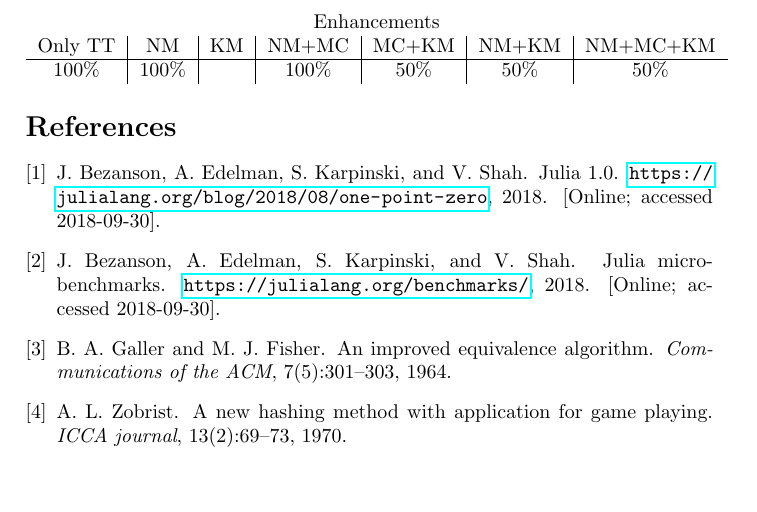
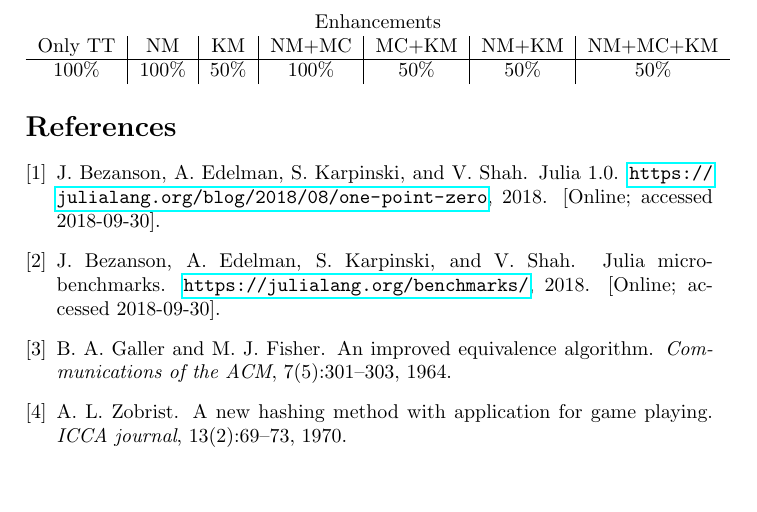
Before and after one commit to HansBambel/Omega, a LaTeX document (Project Report/project_report_Omega.tex): part of page 7 of 7, cut so that both start at the same text. Compiled offline with pdfLaTeX.

Commit message:
added Killermoves to report

```diff
--- a/Project Report/project_report_Omega.tex
+++ b/Project Report/project_report_Omega.tex
@@ -95,7 +95,7 @@ In the following table I noted how many wins the fully enhanced AI achieved vers
 	%\hline
 	Only TT & NM & KM & NM+MC & MC+KM & NM+KM & NM+MC+KM \\
 	\hline
-	100\% & 100\% &  & 100\% & 50\% & 50\% & 50\%
+	100\% & 100\% & 50\% & 100\% & 50\% & 50\% & 50\%
 
 \end{tabular}
 
```
Also changed, not shown: 1 other file.
